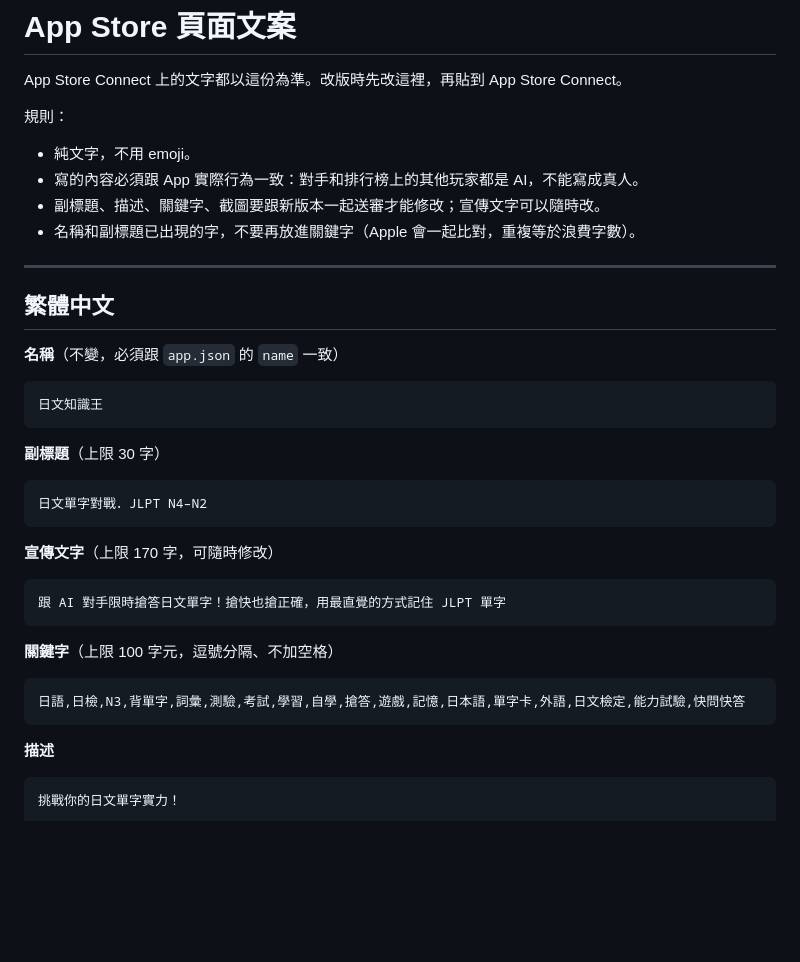
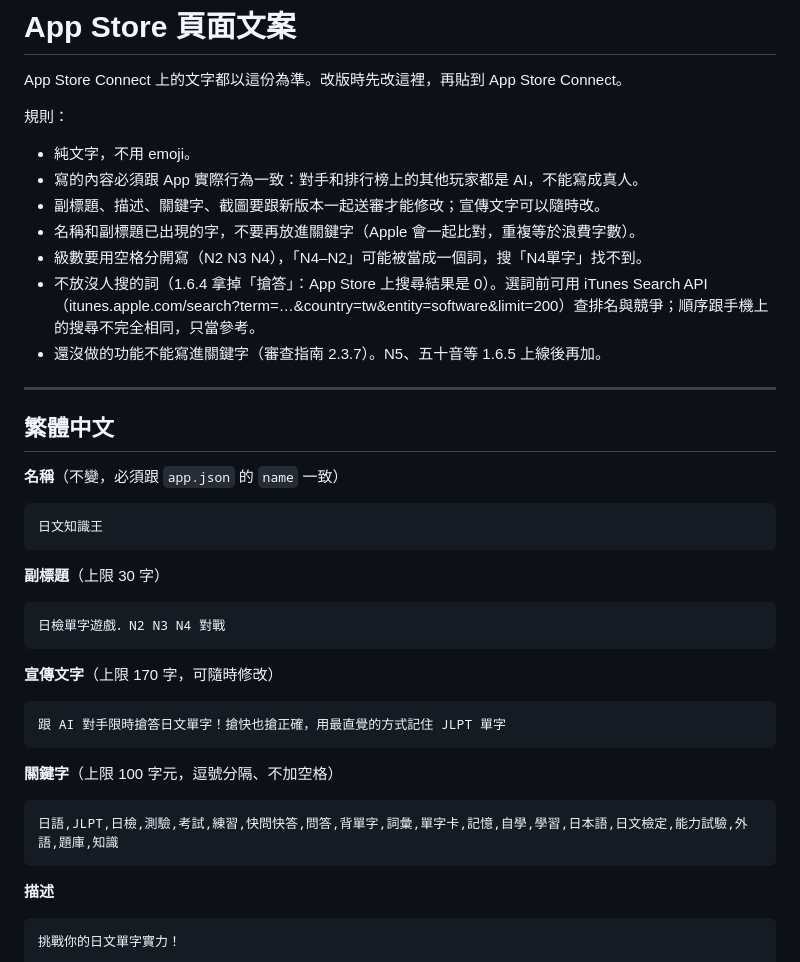
Before and after one commit to waitinghir/jp-knowledge-king, a Markdown page: docs/appstore/listing.md, the part around the change. Drawn GitHub-style; blank space fills up the shorter version.

Commit message:
docs: retarget zh subtitle and keywords for 1.6.4
Co-Authored-By: Claude Opus 5.5 <noreply@anthropic.com>

````diff
--- a/docs/appstore/listing.md
+++ b/docs/appstore/listing.md
@@ -7,6 +7,9 @@ App Store Connect 上的文字都以這份為準。改版時先改這裡，再
 - 寫的內容必須跟 App 實際行為一致：對手和排行榜上的其他玩家都是 AI，不能寫成真人。
 - 副標題、描述、關鍵字、截圖要跟新版本一起送審才能修改；宣傳文字可以隨時改。
 - 名稱和副標題已出現的字，不要再放進關鍵字（Apple 會一起比對，重複等於浪費字數）。
+- 級數要用空格分開寫（N2 N3 N4），「N4–N2」可能被當成一個詞，搜「N4單字」找不到。
+- 不放沒人搜的詞（1.6.4 拿掉「搶答」：App Store 上搜尋結果是 0）。選詞前可用 iTunes Search API（itunes.apple.com/search?term=…&country=tw&entity=software&limit=200）查排名與競爭；順序跟手機上的搜尋不完全相同，只當參考。
+- 還沒做的功能不能寫進關鍵字（審查指南 2.3.7）。N5、五十音等 1.6.5 上線後再加。
 
 ---
 
@@ -19,7 +22,7 @@ App Store Connect 上的文字都以這份為準。改版時先改這裡，再
 
 **副標題**（上限 30 字）
 ```
-日文單字對戰．JLPT N4–N2
+日檢單字遊戲．N2 N3 N4 對戰
 ```
 
 **宣傳文字**（上限 170 字，可隨時修改）
@@ -29,7 +32,7 @@ App Store Connect 上的文字都以這份為準。改版時先改這裡，再
 
 **關鍵字**（上限 100 字元，逗號分隔、不加空格）
 ```
-日語,日檢,N3,背單字,詞彙,測驗,考試,學習,自學,搶答,遊戲,記憶,日本語,單字卡,外語,日文檢定,能力試驗,快問快答
+日語,JLPT,日檢,測驗,考試,練習,快問快答,問答,背單字,詞彙,單字卡,記憶,自學,學習,日本語,日文檢定,能力試驗,外語,題庫,知識
 ```
 
 **描述**
````
